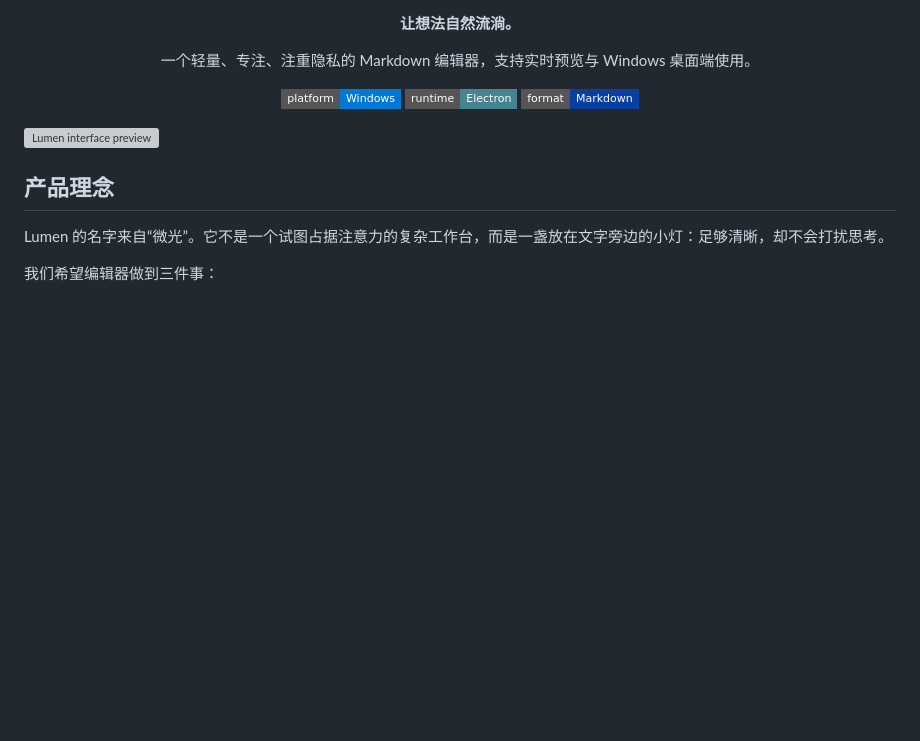
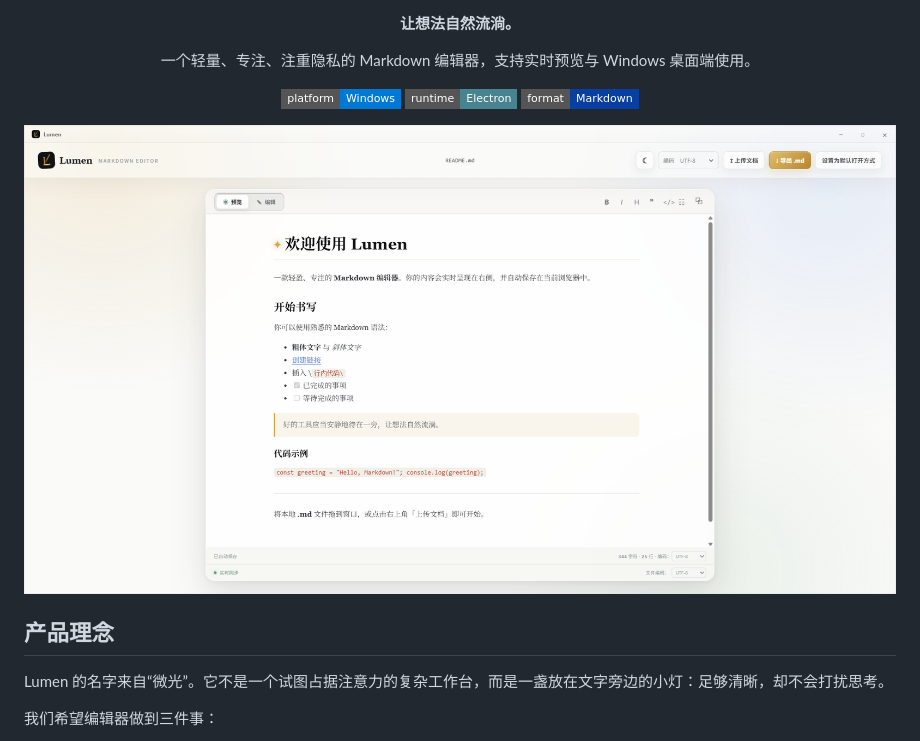
Before and after one commit to holycoder123/lumen-markdown, a Markdown page: README.md, the part around the change. GitHub-like rendering; pictures changed too: assets/readme-screenshot.png (added); badges without logos; blank space fills up the shorter version; grey boxes are pictures that could not be loaded.

Commit message:
docs: use real interface screenshot in README

```diff
--- a/README.md
+++ b/README.md
@@ -16,7 +16,7 @@
 
 </div>
 
-![Lumen interface preview](assets/readme-preview.svg)
+![Lumen interface preview](assets/readme-screenshot.png)
 
 ## 产品理念
 
```
